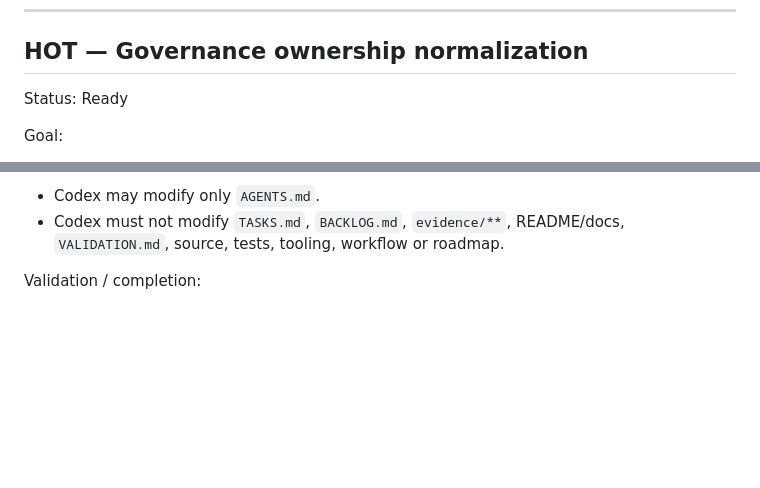
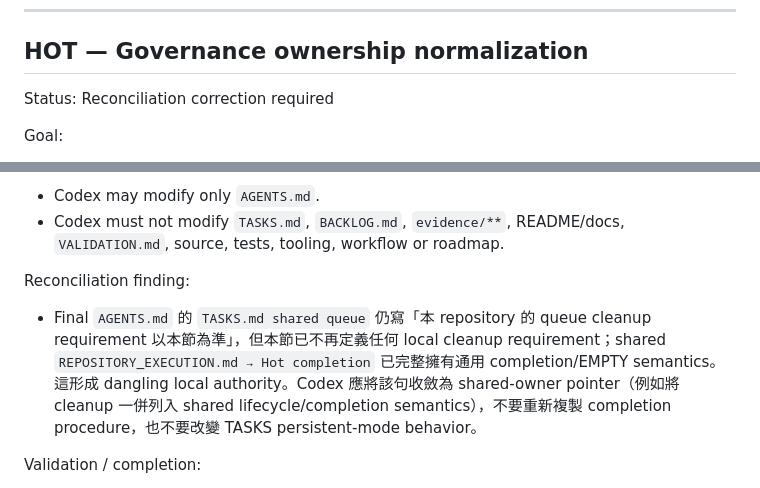
Before and after one commit to masini1491/esp32-vag-data-server, a Markdown page: TASKS.md, 2 parts joined by grey strips. Rendered like a GitHub page; blank space fills up the shorter version.

Commit message:
tasks: record governance ownership reconciliation

```diff
--- a/TASKS.md
+++ b/TASKS.md
@@ -9,7 +9,7 @@
 ---
 ## HOT — Governance ownership normalization
 
-Status: Ready
+Status: Reconciliation correction required
 
 Goal:
 - 依 current `masini1491/ai-development-playbook` ownership architecture，對 `AGENTS.md` 做 subtractive normalization。
@@ -35,6 +35,9 @@ Required normalization:
 Writable scope:
 - Codex may modify only `AGENTS.md`.
 - Codex must not modify `TASKS.md`, `BACKLOG.md`, `evidence/**`, README/docs, `VALIDATION.md`, source, tests, tooling, workflow or roadmap.
+
+Reconciliation finding:
+- Final `AGENTS.md` 的 `TASKS.md shared queue` 仍寫「本 repository 的 queue cleanup requirement 以本節為準」，但本節已不再定義任何 local cleanup requirement；shared `REPOSITORY_EXECUTION.md → Hot completion` 已完整擁有通用 completion/EMPTY semantics。這形成 dangling local authority。Codex 應將該句收斂為 shared-owner pointer（例如將 cleanup 一併列入 shared lifecycle/completion semantics），不要重新複製 completion procedure，也不要改變 TASKS persistent-mode behavior。
 
 Validation / completion:
 - Final diff only `AGENTS.md`.
```
